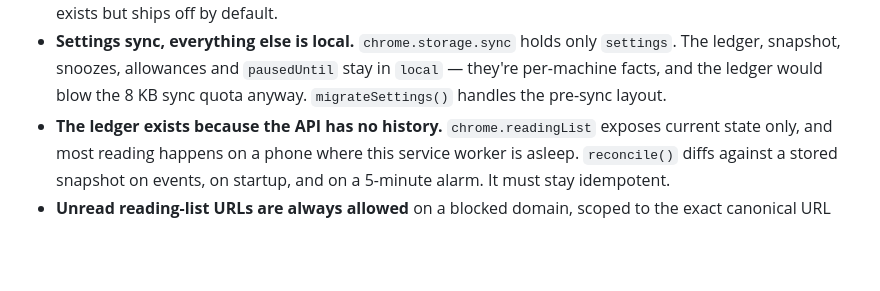
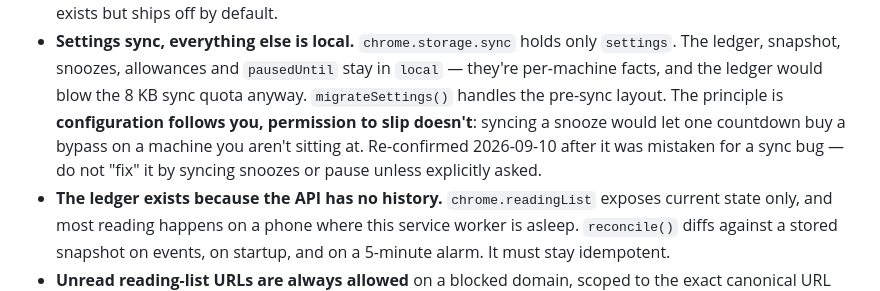
Before and after one commit to sandlex/readyoursheet, a Markdown page: CLAUDE.md, the part around the change. GitHub-like rendering; blank space fills up the shorter version.

```diff
--- a/CLAUDE.md
+++ b/CLAUDE.md
@@ -53,6 +53,10 @@ Deliberate decisions, not accidents. Check before changing:
   `settings`. The ledger, snapshot, snoozes, allowances and `pausedUntil` stay
   in `local` — they're per-machine facts, and the ledger would blow the 8 KB
   sync quota anyway. `migrateSettings()` handles the pre-sync layout.
+  The principle is **configuration follows you, permission to slip doesn't**:
+  syncing a snooze would let one countdown buy a bypass on a machine you aren't
+  sitting at. Re-confirmed 2026-09-10 after it was mistaken for a sync bug — do
+  not "fix" it by syncing snoozes or pause unless explicitly asked.
 - **The ledger exists because the API has no history.** `chrome.readingList`
   exposes current state only, and most reading happens on a phone where this
   service worker is asleep. `reconcile()` diffs against a stored snapshot on
```
Also changed, not shown: README.md (+30 -6 lines).
